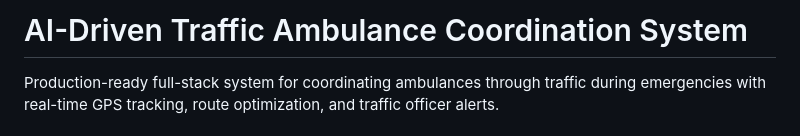
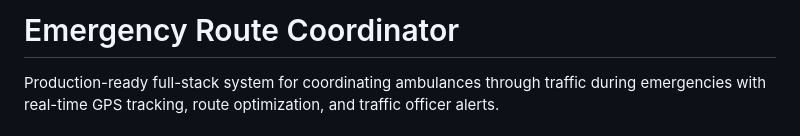
Before and after one commit to Rajaki751/Traffic-Ambulance_Coordination, a Markdown page: README.md, the part around the change. Drawn GitHub-style.

Commit message:
docs: rename project to emergency-route-coordinator

```diff
--- a/README.md
+++ b/README.md
@@ -1,4 +1,4 @@
-# AI-Driven Traffic Ambulance Coordination System
+# Emergency Route Coordinator
 
 Production-ready full-stack system for coordinating ambulances through traffic during emergencies with real-time GPS tracking, route optimization, and traffic officer alerts.
 
```
